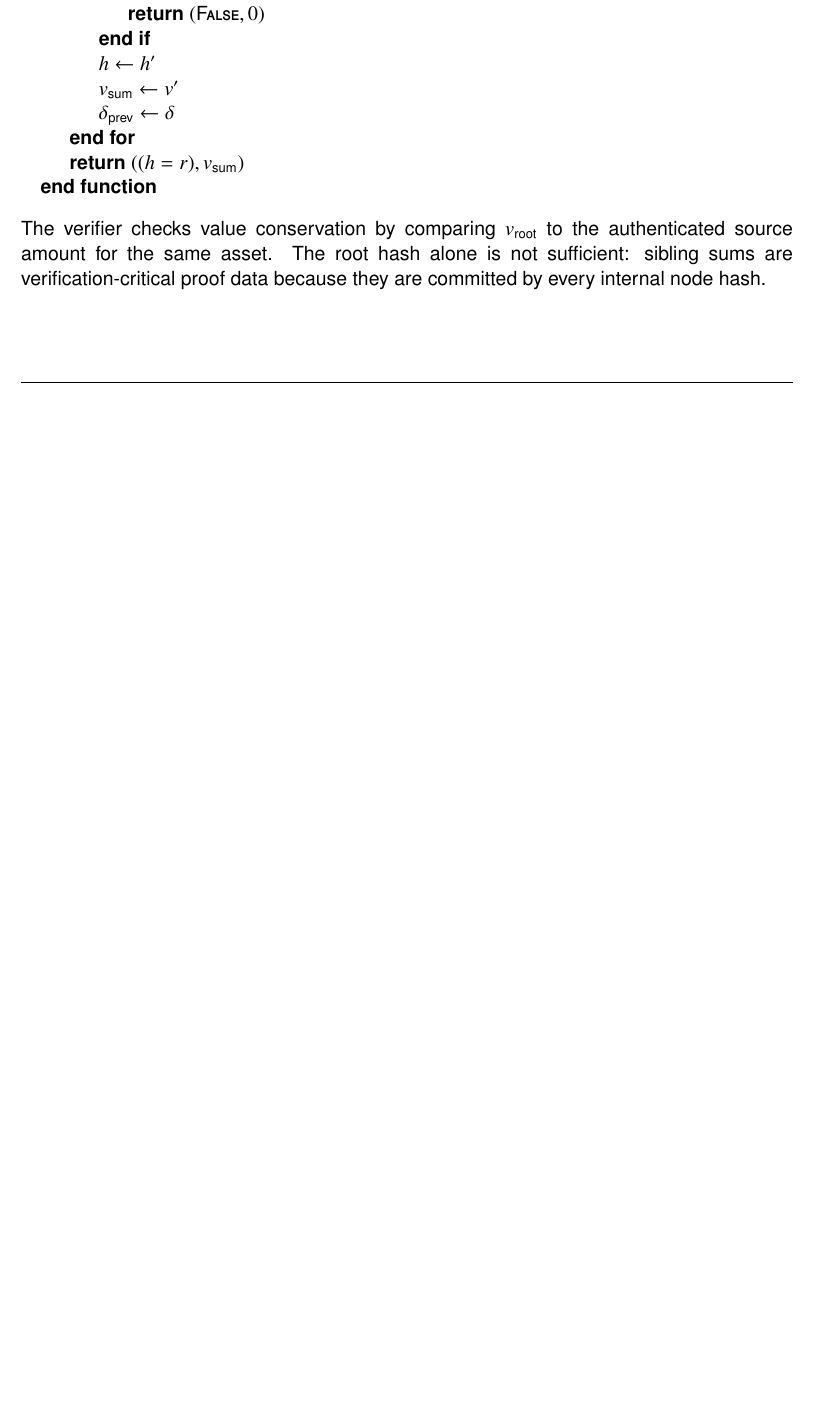
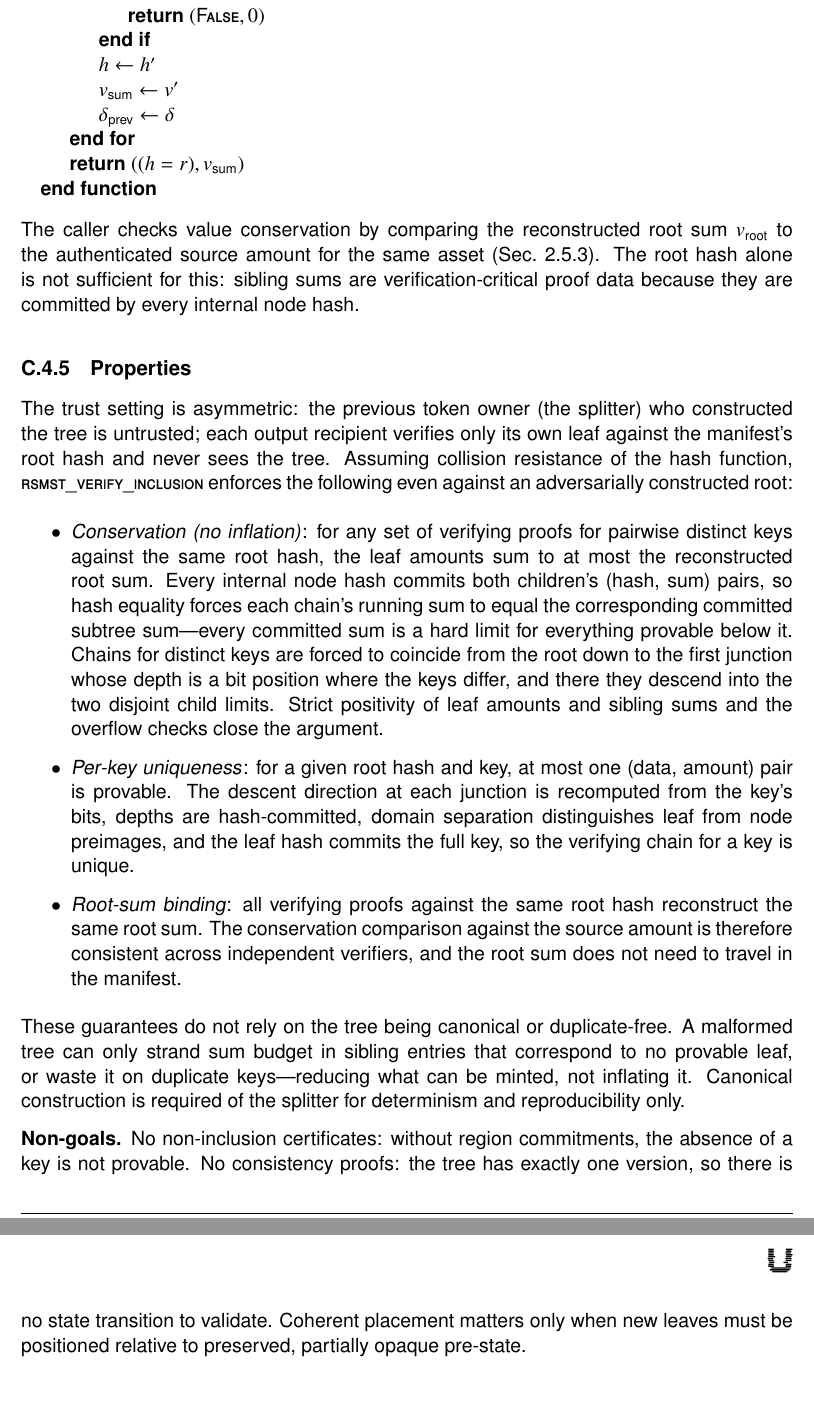
Before and after one commit to unicitynetwork/unicity-yellowpaper-tex, a LaTeX document (unicity-yellowpaper.tex, which reads appendix-hashtrees.tex): part of page 103 of 116 before the commit and two parts of pages 104 and 105 of 118 after it, the two joined at a grey line, cut so that both start at the same text, the shorter picture padded with empty space. Compiled offline with pdfLaTeX.

Commit message:
sum tree prose

```diff
--- a/appendix-hashtrees.tex
+++ b/appendix-hashtrees.tex
@@ -817,4 +823,18 @@ where $0\leq n\leq256$, $\delta_i\in\{0,\ldots,255\}$ is the sibling's parent bi
 	\EndFunction
 \end{algorithmic}
 
-The verifier checks value conservation by comparing $v_\mathsf{root}$ to the authenticated source amount for the same asset. The root hash alone is not sufficient: sibling sums are verification-critical proof data because they are committed by every internal node hash.
+The caller checks value conservation by comparing the reconstructed root sum $v_\mathsf{root}$ to the authenticated source amount for the same asset (Sec.~\ref{sec:token-splitting}). The root hash alone is not sufficient for this: sibling sums are verification-critical proof data because they are committed by every internal node hash.
+
+\subsection{Properties}\label{sec:rsmst-properties}
+
+The trust setting is asymmetric: the previous token owner (the splitter) who constructed the tree is untrusted; each output recipient verifies only its own leaf against the manifest's root hash and never sees the tree. Assuming collision resistance of the hash function, $\textsc{rsmst\_verify\_inclusion}$ enforces the following even against an adversarially constructed root:
+
+\begin{itemize}
+	\item \emph{Conservation (no inflation)}: for any set of verifying proofs for pairwise distinct keys against the same root hash, the leaf amounts sum to at most the reconstructed root sum. Every internal node hash commits both children's (hash, sum) pairs, so hash equality forces each chain's running sum to equal the corresponding committed subtree sum---every committed sum is a hard limit for everything provable below it. Chains for distinct keys are forced to coincide from the root down to the first junction whose depth is a bit position where the keys differ, and there they descend into the two disjoint child limits. Strict positivity of leaf amounts and sibling sums and the overflow checks close the argument.
+	\item \emph{Per-key uniqueness}: for a given root hash and key, at most one (data, amount) pair is provable. The descent direction at each junction is recomputed from the key's bits, depths are hash-committed, domain separation distinguishes leaf from node preimages, and the leaf hash commits the full key, so the verifying chain for a key is unique.
+	\item \emph{Root-sum binding}: all verifying proofs against the same root hash reconstruct the same root sum. The conservation comparison against the source amount is therefore consistent across independent verifiers, and the root sum does not need to travel in the manifest.
+\end{itemize}
+
+These guarantees do not rely on the tree being canonical or duplicate-free. A malformed tree can only strand sum budget in sibling entries that correspond to no provable leaf, or waste it on duplicate keys---reducing what can be minted, not inflating it. Canonical construction is required of the splitter for determinism and reproducibility only.
+
+\textbf{Non-goals.} No non-inclusion certificates: without region commitments, the absence of a key is not provable. No consistency proofs: the tree has exactly one version, so there is no state transition to validate. Coherent placement matters only when new leaves must be positioned relative to preserved, partially opaque pre-state.
```
Also changed, not shown: appendix-hashtrees.tex (14 more changed lines).
